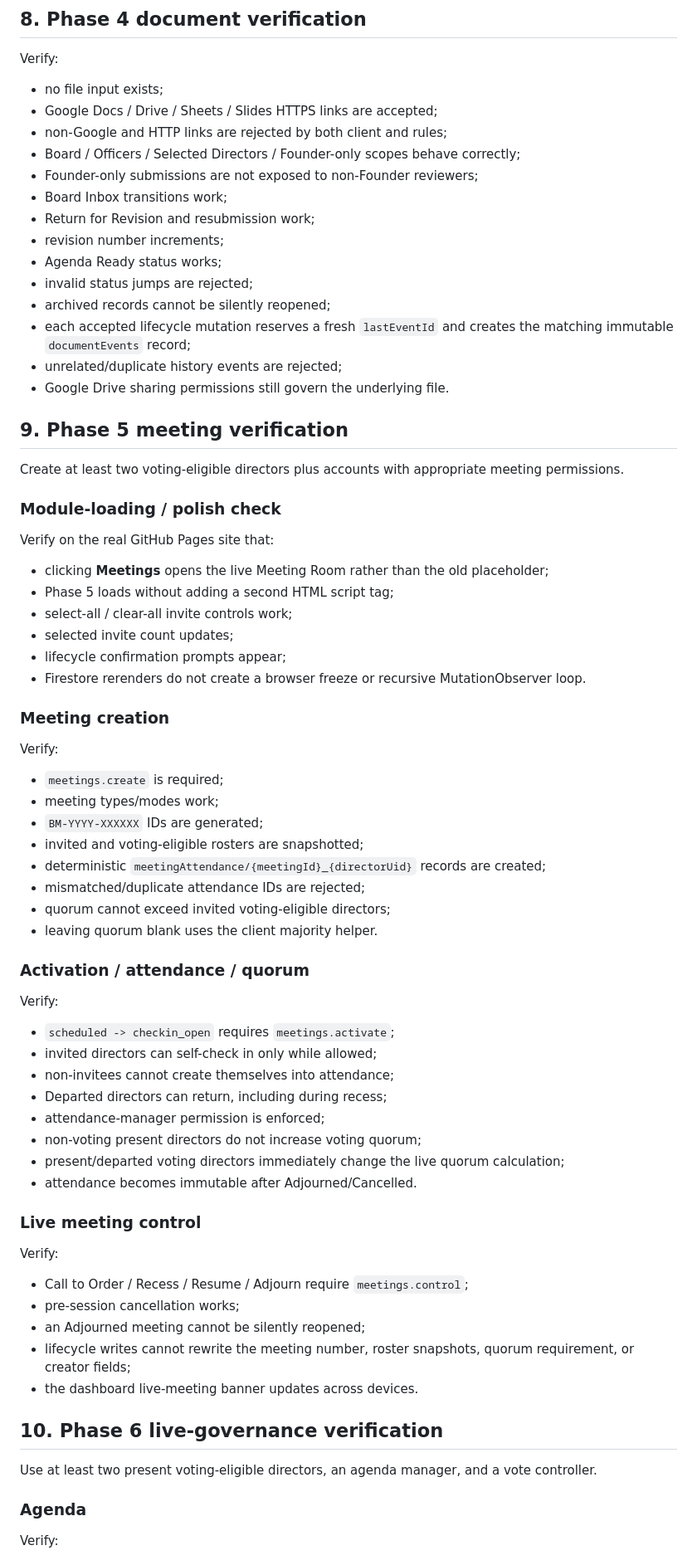
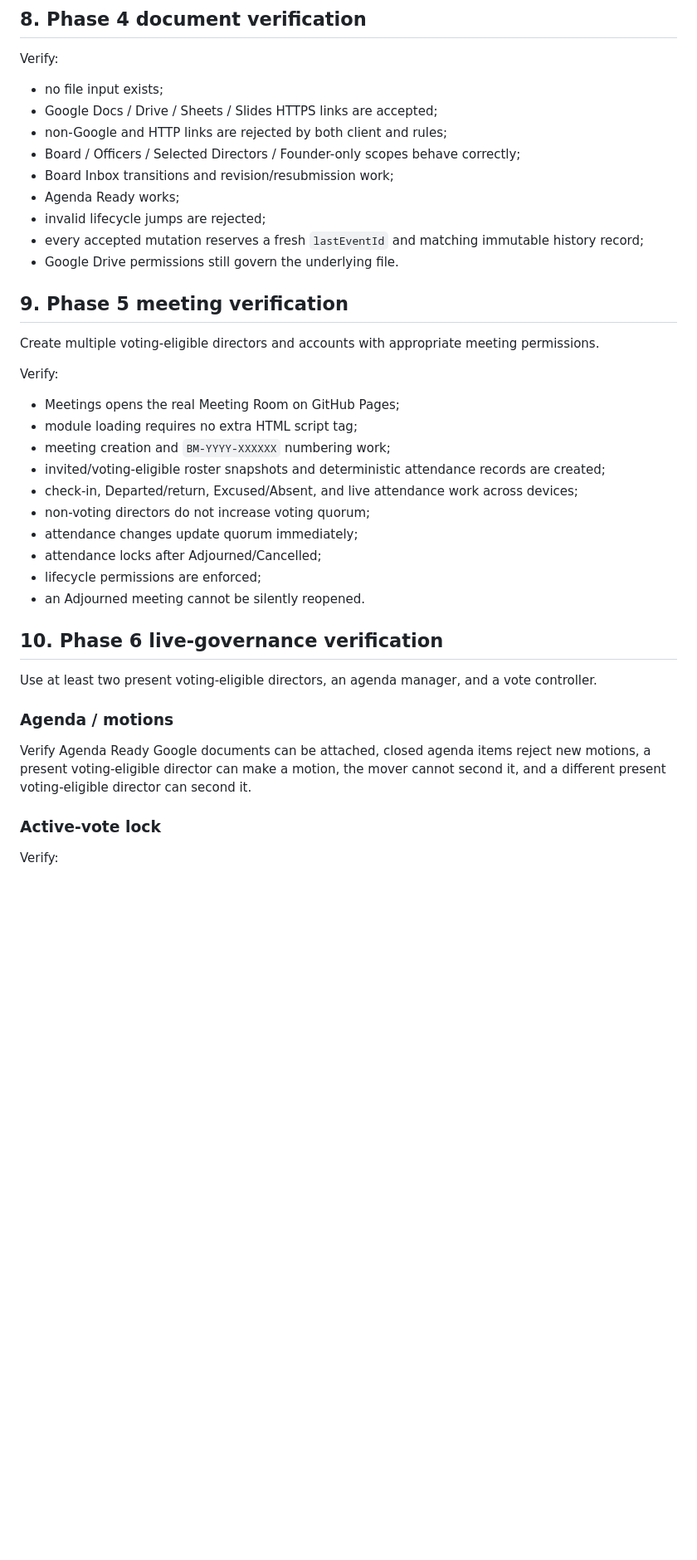
Before and after one commit to Silly-Cheese/tpp-directors, a Markdown page: docs/DEPLOYMENT.md, the part around one of its changes. Shown at 83% size. Drawn GitHub-style; blank space fills up the shorter version.

```diff
--- a/docs/DEPLOYMENT.md
+++ b/docs/DEPLOYMENT.md
@@ -84,73 +61,38 @@ Verify:
 - Google Docs / Drive / Sheets / Slides HTTPS links are accepted;
 - non-Google and HTTP links are rejected by both client and rules;
 - Board / Officers / Selected Directors / Founder-only scopes behave correctly;
-- Founder-only submissions are not exposed to non-Founder reviewers;
-- Board Inbox transitions work;
-- Return for Revision and resubmission work;
-- revision number increments;
-- Agenda Ready status works;
-- invalid status jumps are rejected;
-- archived records cannot be silently reopened;
-- each accepted lifecycle mutation reserves a fresh `lastEventId` and creates the matching immutable `documentEvents` record;
-- unrelated/duplicate history events are rejected;
-- Google Drive sharing permissions still govern the underlying file.
+- Board Inbox transitions and revision/resubmission work;
+- Agenda Ready works;
+- invalid lifecycle jumps are rejected;
+- every accepted mutation reserves a fresh `lastEventId` and matching immutable history record;
+- Google Drive permissions still govern the underlying file.
 
 ## 9. Phase 5 meeting verification
 
-Create at least two voting-eligible directors plus accounts with appropriate meeting permissions.
-
-### Module-loading / polish check
-
-Verify on the real GitHub Pages site that:
-
-- clicking **Meetings** opens the live Meeting Room rather than the old placeholder;
-- Phase 5 loads without adding a second HTML script tag;
-- select-all / clear-all invite controls work;
-- selected invite count updates;
-- lifecycle confirmation prompts appear;
-- Firestore rerenders do not create a browser freeze or recursive MutationObserver loop.
-
-### Meeting creation
+Create multiple voting-eligible directors and accounts with appropriate meeting permissions.
 
 Verify:
 
-- `meetings.create` is required;
-- meeting types/modes work;
-- `BM-YYYY-XXXXXX` IDs are generated;
-- invited and voting-eligible rosters are snapshotted;
-- deterministic `meetingAttendance/{meetingId}_{directorUid}` records are created;
-- mismatched/duplicate attendance IDs are rejected;
-- quorum cannot exceed invited voting-eligible directors;
-- leaving quorum blank uses the client majority helper.
-
-### Activation / attendance / quorum
-
-Verify:
-
-- `scheduled -> checkin_open` requires `meetings.activate`;
-- invited directors can self-check in only while allowed;
-- non-invitees cannot create themselves into attendance;
-- Departed directors can return, including during recess;
-- attendance-manager permission is enforced;
-- non-voting present directors do not increase voting quorum;
-- present/departed voting directors immediately change the live quorum calculation;
-- attendance becomes immutable after Adjourned/Cancelled.
-
-### Live meeting control
-
-Verify:
-
-- Call to Order / Recess / Resume / Adjourn require `meetings.control`;
-- pre-session cancellation works;
-- an Adjourned meeting cannot be silently reopened;
-- lifecycle writes cannot rewrite the meeting number, roster snapshots, quorum requirement, or creator fields;
-- the dashboard live-meeting banner updates across devices.
+- Meetings opens the real Meeting Room on GitHub Pages;
+- module loading requires no extra HTML script tag;
+- meeting creation and `BM-YYYY-XXXXXX` numbering work;
+- invited/voting-eligible roster snapshots and deterministic attendance records are created;
+- check-in, Departed/return, Excused/Absent, and live attendance work across devices;
+- non-voting directors do not increase voting quorum;
+- attendance changes update quorum immediately;
+- attendance locks after Adjourned/Cancelled;
+- lifecycle permissions are enforced;
+- an Adjourned meeting cannot be silently reopened.
 
 ## 10. Phase 6 live-governance verification
 
 Use at least two present voting-eligible directors, an agenda manager, and a vote controller.
 
-### Agenda
+### Agenda / motions
+
+Verify Agenda Ready Google documents can be attached, closed agenda items reject new motions, a present voting-eligible director can make a motion, the mover cannot second it, and a different present voting-eligible director can second it.
+
+### Active-vote lock
 
 Verify:
 
```
Also changed, not shown: other parts of docs/DEPLOYMENT.md (+124 -95 lines).
